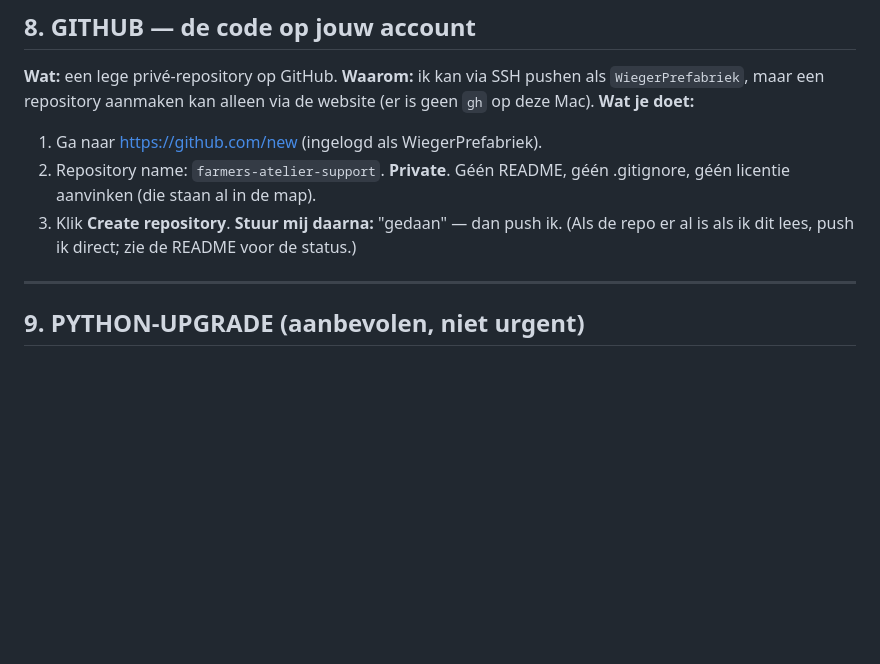
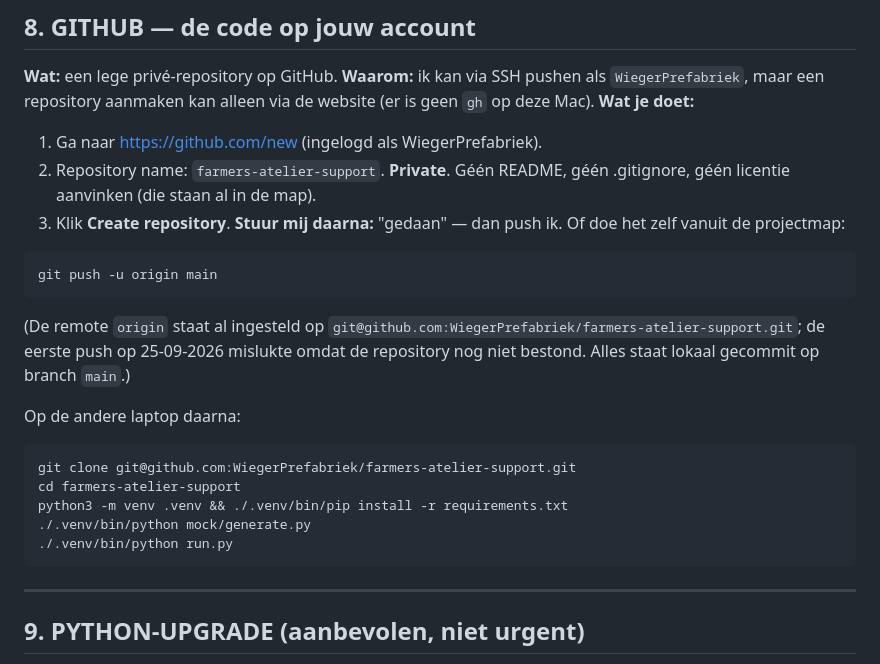
Before and after one commit to WiegerPrefabriek/FarmersAttelier, a Markdown page: OPENSTAANDE_ZAKEN.md, the part around the change. Drawn GitHub-style; blank space fills up the shorter version.

Commit message:
OPENSTAANDE_ZAKEN: push-instructie en clone-stappen voor de andere laptop
Co-Authored-By: Claude Fable 5.1 <noreply@anthropic.com>

````diff
--- a/OPENSTAANDE_ZAKEN.md
+++ b/OPENSTAANDE_ZAKEN.md
@@ -207,8 +207,24 @@ kan alleen via de website (er is geen `gh` op deze Mac).
 2. Repository name: `farmers-atelier-support`. **Private**. Géén README, géén
    .gitignore, géén licentie aanvinken (die staan al in de map).
 3. Klik **Create repository**.
-**Stuur mij daarna:** "gedaan" — dan push ik. (Als de repo er al is als ik dit lees,
-push ik direct; zie de README voor de status.)
+**Stuur mij daarna:** "gedaan" — dan push ik. Of doe het zelf vanuit de projectmap:
+
+```bash
+git push -u origin main
+```
+
+(De remote `origin` staat al ingesteld op `git@github.com:WiegerPrefabriek/farmers-atelier-support.git`;
+de eerste push op 25-09-2026 mislukte omdat de repository nog niet bestond. Alles staat
+lokaal gecommit op branch `main`.)
+
+Op de andere laptop daarna:
+```bash
+git clone git@github.com:WiegerPrefabriek/farmers-atelier-support.git
+cd farmers-atelier-support
+python3 -m venv .venv && ./.venv/bin/pip install -r requirements.txt
+./.venv/bin/python mock/generate.py
+./.venv/bin/python run.py
+```
 
 ---
 
````
